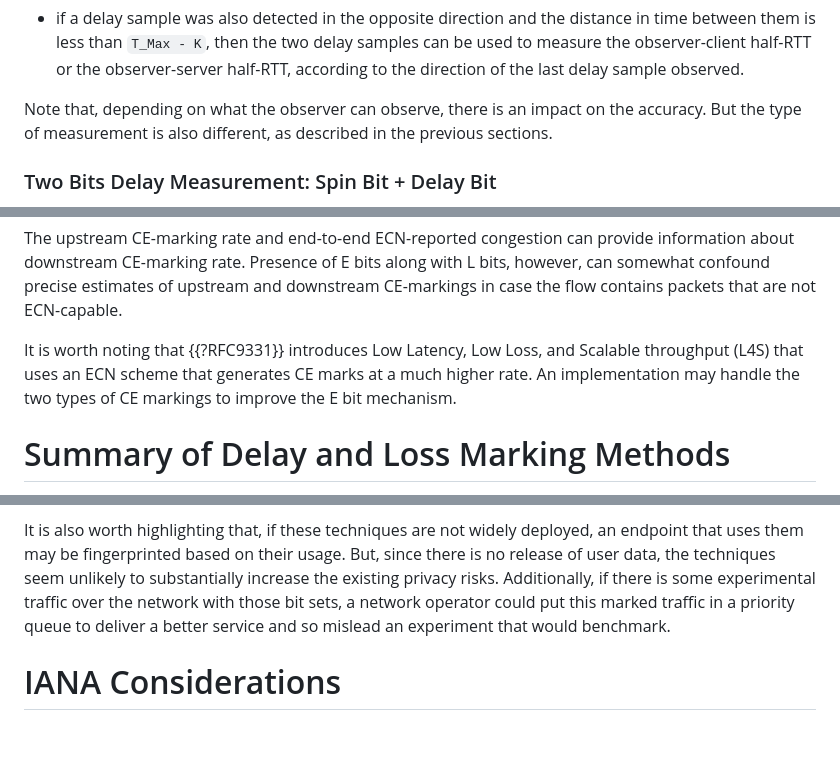
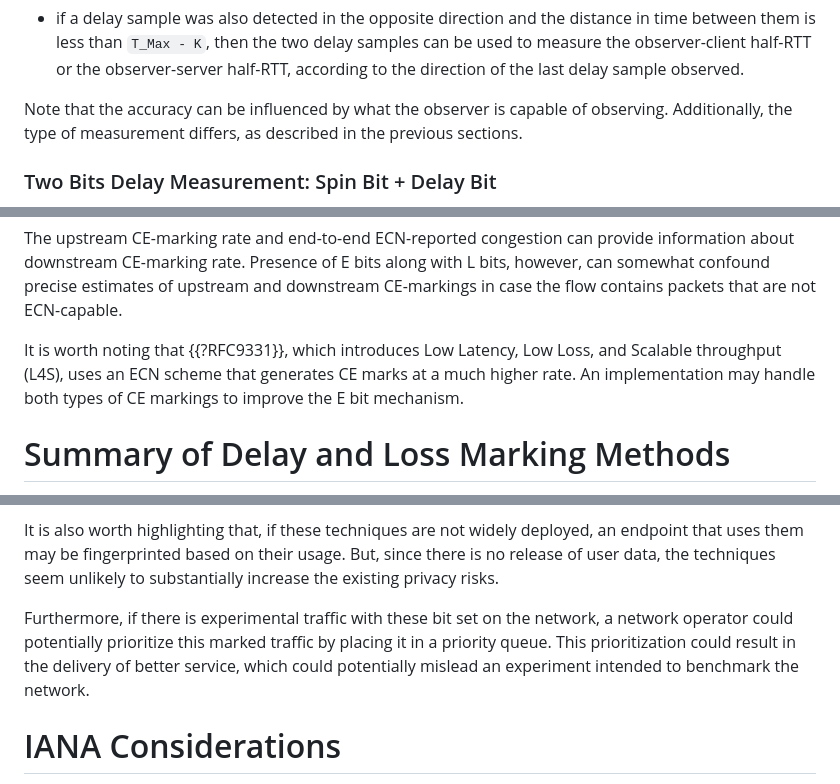
Before and after one commit to igorlord/draft-ietf-ippm-explicit-flow-measurements, a Markdown page: draft-ietf-ippm-explicit-flow-measurements.md, 3 parts joined by grey strips. GitHub-like rendering; blank space fills up the shorter version.

```diff
--- a/draft-ietf-ippm-explicit-flow-measurements.md
+++ b/draft-ietf-ippm-explicit-flow-measurements.md
@@ -535,9 +535,9 @@ observing the connection handshake), upon detecting a delay sample:
   be used to measure the observer-client half-RTT or the observer-server
   half-RTT, according to the direction of the last delay sample observed.
 
-Note that, depending on what the observer can observe, there is an impact on
-the accuracy. But the type of measurement is also different, as
-described in the previous sections.
+Note that the accuracy can be influenced by what the observer is capable of
+observing. Additionally, the type of measurement differs, as described in the
+previous sections.
 
 ### Two Bits Delay Measurement: Spin Bit + Delay Bit
 
@@ -1335,9 +1335,9 @@ bits, however, can somewhat confound precise estimates of upstream and
 downstream CE-markings in case the flow contains packets that are not
 ECN-capable.
 
-It is worth noting that {{?RFC9331}} introduces Low Latency, Low Loss, and
-Scalable throughput (L4S) that uses an ECN scheme that generates CE marks at a
-much higher rate. An implementation  may handle the two types of CE markings
+It is worth noting that {{?RFC9331}}, which introduces Low Latency, Low Loss, and
+Scalable throughput (L4S), uses an ECN scheme that generates CE marks at a
+much higher rate. An implementation may handle both types of CE markings
 to improve the E bit mechanism.
 
 
@@ -1582,9 +1581,13 @@ It is also worth highlighting that, if these techniques are not widely deployed,
 an endpoint that uses them may be fingerprinted based on their usage.
 But, since there is no release of user data, the techniques seem unlikely to
 substantially increase the existing privacy risks.
-Additionally, if there is some experimental traffic over the network with those
-bit sets, a network operator could put this marked traffic in a priority queue
-to deliver a better service and so mislead an experiment that would benchmark.
+
+Furthermore, if there is experimental traffic with these bit set on the network,
+a network operator could potentially prioritize this marked traffic by placing it
+in a priority queue. This prioritization could result in the delivery of better
+service, which could potentially mislead an experiment intended to benchmark the
+network.
+
 
 # IANA Considerations
 
```
Also changed, not shown: other parts of draft-ietf-ippm-explicit-flow-measurements.md (+21 -22 lines).
